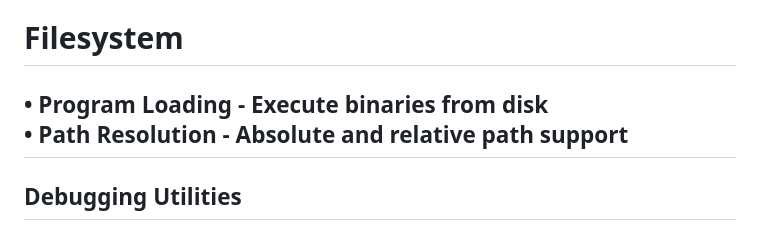
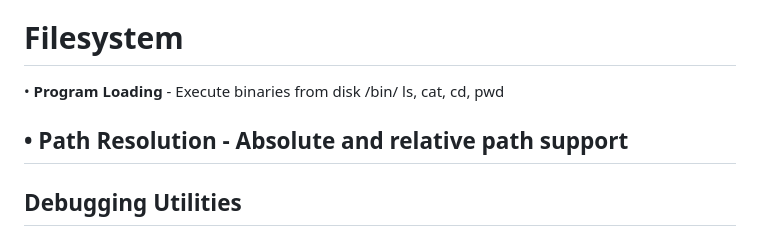
Before and after one commit to michael-x86/code, a Markdown page: README.md, the part around the change. Rendered like a GitHub page.

```diff
--- a/README.md
+++ b/README.md
@@ -40,7 +40,9 @@ If something works, it is because the processor executed exactly the instruction
 # Filesystem
 
 
-  • **Program Loading** - Execute binaries from disk
+  • **Program Loading** - Execute binaries from disk /bin/
+      ls, cat, cd, pwd
+
   • **Path Resolution** - Absolute and relative path support
 ---
 
```
